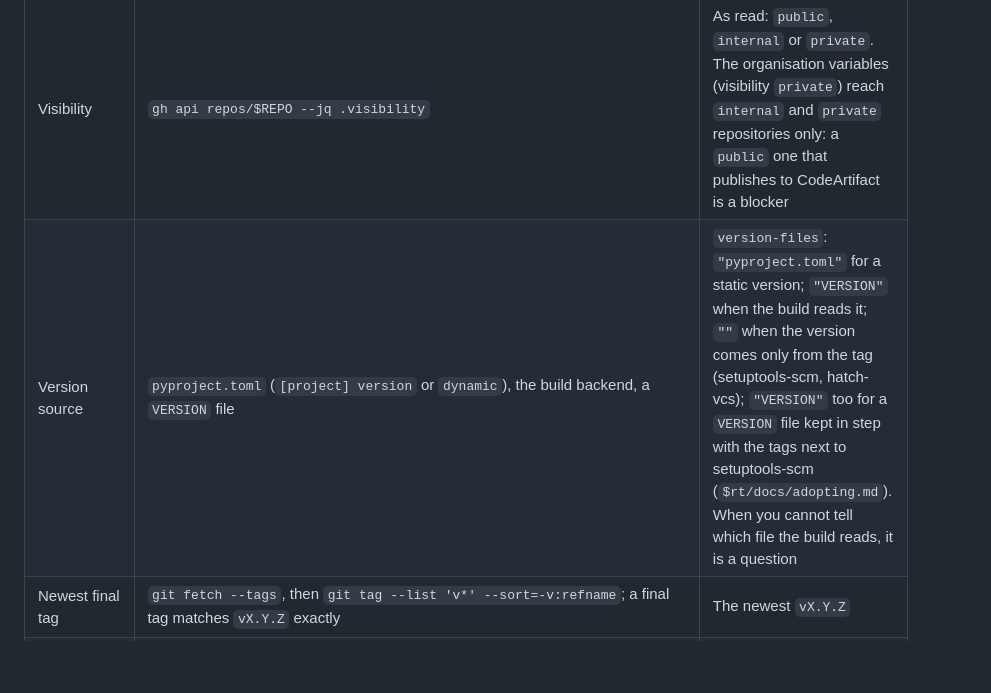
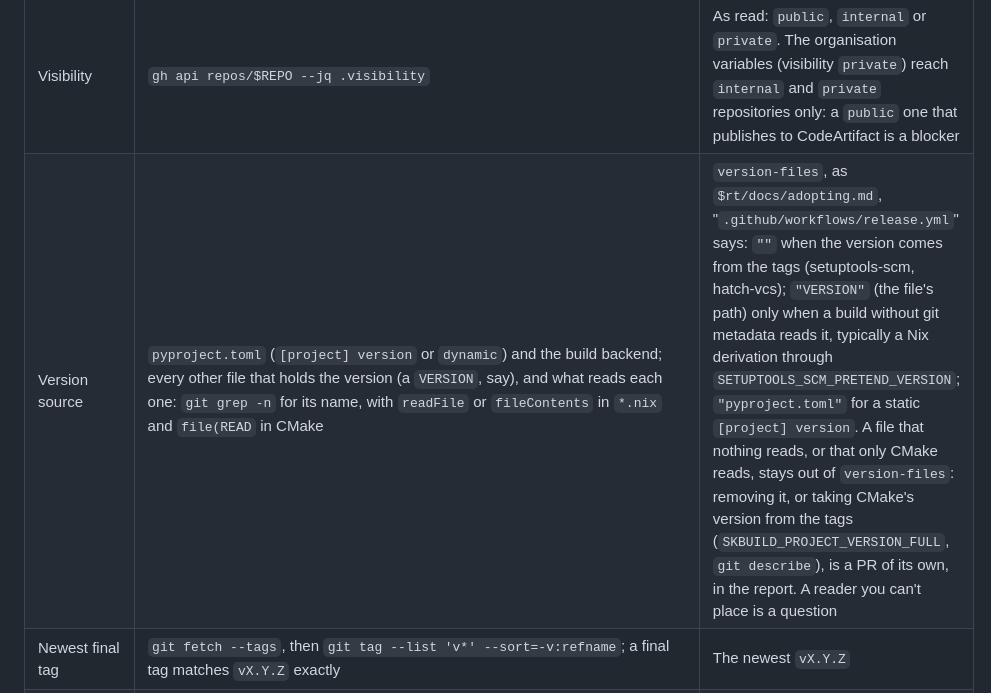
Before and after one commit to Algorithmiq/release-tools, a Markdown page: skills/adopt-release-tools/SKILL.md, the part around the change. Rendered like a GitHub page; blank space fills up the shorter version.

```diff
--- a/skills/adopt-release-tools/SKILL.md
+++ b/skills/adopt-release-tools/SKILL.md
@@ -145,7 +145,7 @@ up-to-date clone of the repository on its default branch.
 | Admin access | `gh api repos/$REPO --jq .permissions.admin`; `gh auth status` lists the `admin:org` scope | `true`, else a blocker. Without `admin:org`, an organisation owner runs the organisation steps: say who, in the plan |
 | Default branch | `gh api repos/$REPO --jq .default_branch` | `main`. Anything else is a blocker: the admin renames it (`$rt/docs/repository-setup.md`) |
 | Visibility | `gh api repos/$REPO --jq .visibility` | As read: `public`, `internal` or `private`. The organisation variables (visibility `private`) reach `internal` and `private` repositories only: a `public` one that publishes to CodeArtifact is a blocker |
-| Version source | `pyproject.toml` (`[project] version` or `dynamic`), the build backend, a `VERSION` file | `version-files`: `"pyproject.toml"` for a static version; `"VERSION"` when the build reads it; `""` when the version comes only from the tag (setuptools-scm, hatch-vcs); `"VERSION"` too for a `VERSION` file kept in step with the tags next to setuptools-scm (`$rt/docs/adopting.md`). When you cannot tell which file the build reads, it is a question |
+| Version source | `pyproject.toml` (`[project] version` or `dynamic`) and the build backend; every other file that holds the version (a `VERSION`, say), and what reads each one: `git grep -n` for its name, with `readFile` or `fileContents` in `*.nix` and `file(READ` in CMake | `version-files`, as `$rt/docs/adopting.md`, "`.github/workflows/release.yml`" says: `""` when the version comes from the tags (setuptools-scm, hatch-vcs); `"VERSION"` (the file's path) only when a build without git metadata reads it, typically a Nix derivation through `SETUPTOOLS_SCM_PRETEND_VERSION`; `"pyproject.toml"` for a static `[project] version`. A file that nothing reads, or that only CMake reads, stays out of `version-files`: removing it, or taking CMake's version from the tags (`SKBUILD_PROJECT_VERSION_FULL`, `git describe`), is a PR of its own, in the report. A reader you can't place is a question |
 | Newest final tag | `git fetch --tags`, then `git tag --list 'v*' --sort=-v:refname`; a final tag matches `vX.Y.Z` exactly | The newest `vX.Y.Z` |
 | Newest tag | the same list | A pre-release (`v0.4.0rc1`, `v0.4.0b1`) newer than every final tag, without its final, is a blocker: the admin releases that final the old way first. A development tag (`v0.5.0.dev0`), which the bot puts on `main` after each final once the repository has adopted, is no pre-release: leave it out |
 | Published versions | `gh release list -R $REPO --limit 1000` (30 without `--limit`), and the index the publish workflow uploads to, only that one: PyPI, `curl -s https://pypi.org/pypi/<distribution>/json \| jq -r '.releases \| keys[]'`; CodeArtifact, `aws codeartifact list-package-versions --format pypi --package <distribution>` with the domain, domain owner, repository and region of the CodeArtifact rows, which needs AWS credentials. Never query PyPI for a package published elsewhere: its name is private | A final version newer than the newest final tag is a blocker: the admin tags that version's commit `vX.Y.Z` first, with any tag-push workflow that publishes disabled around the push (Tag-push workflows row). An index you cannot read is a question for phase 2, not a blocker |
```
Also changed, not shown: skills/adopt-release-tools/publish-workflow.md (+5 -3 lines).
